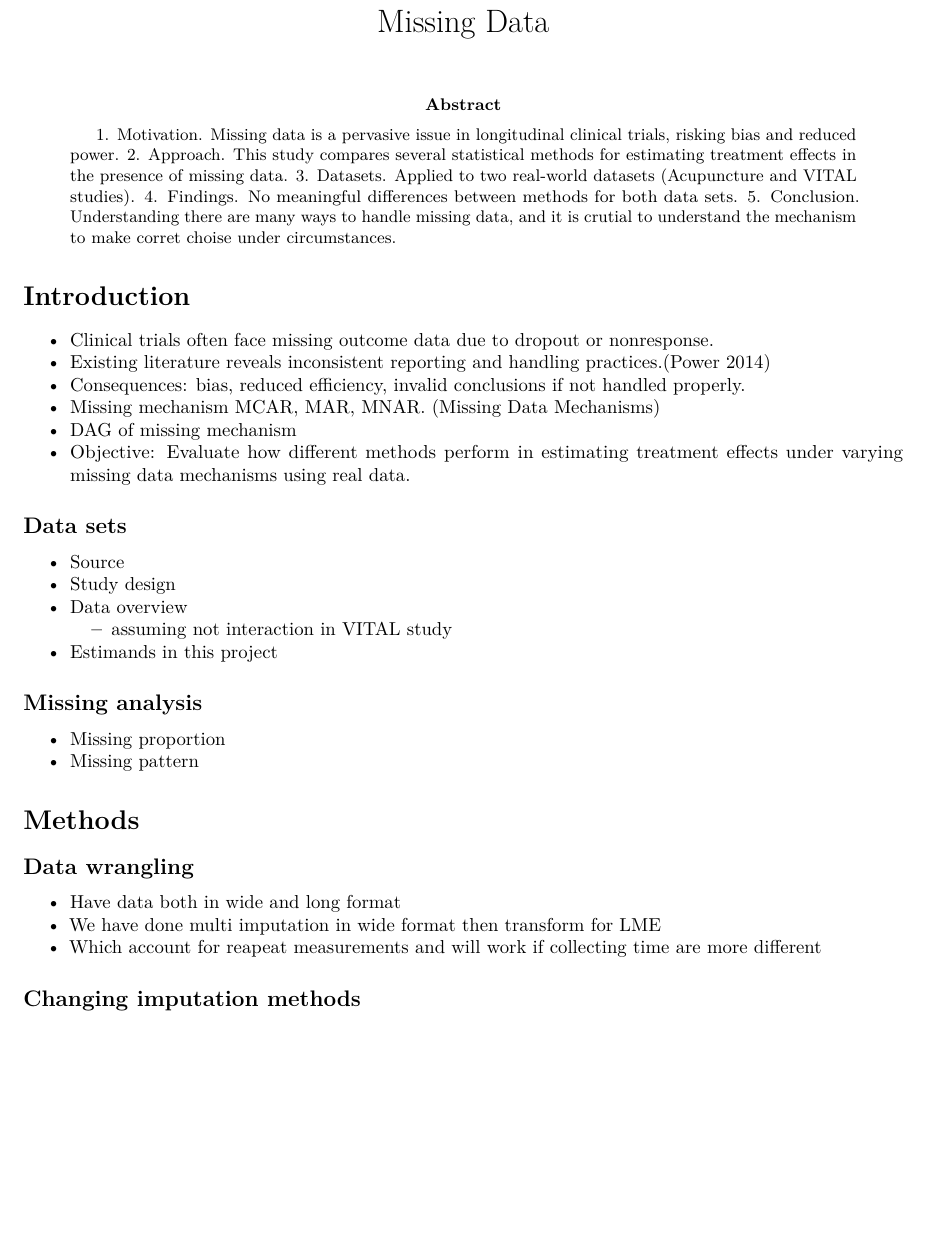
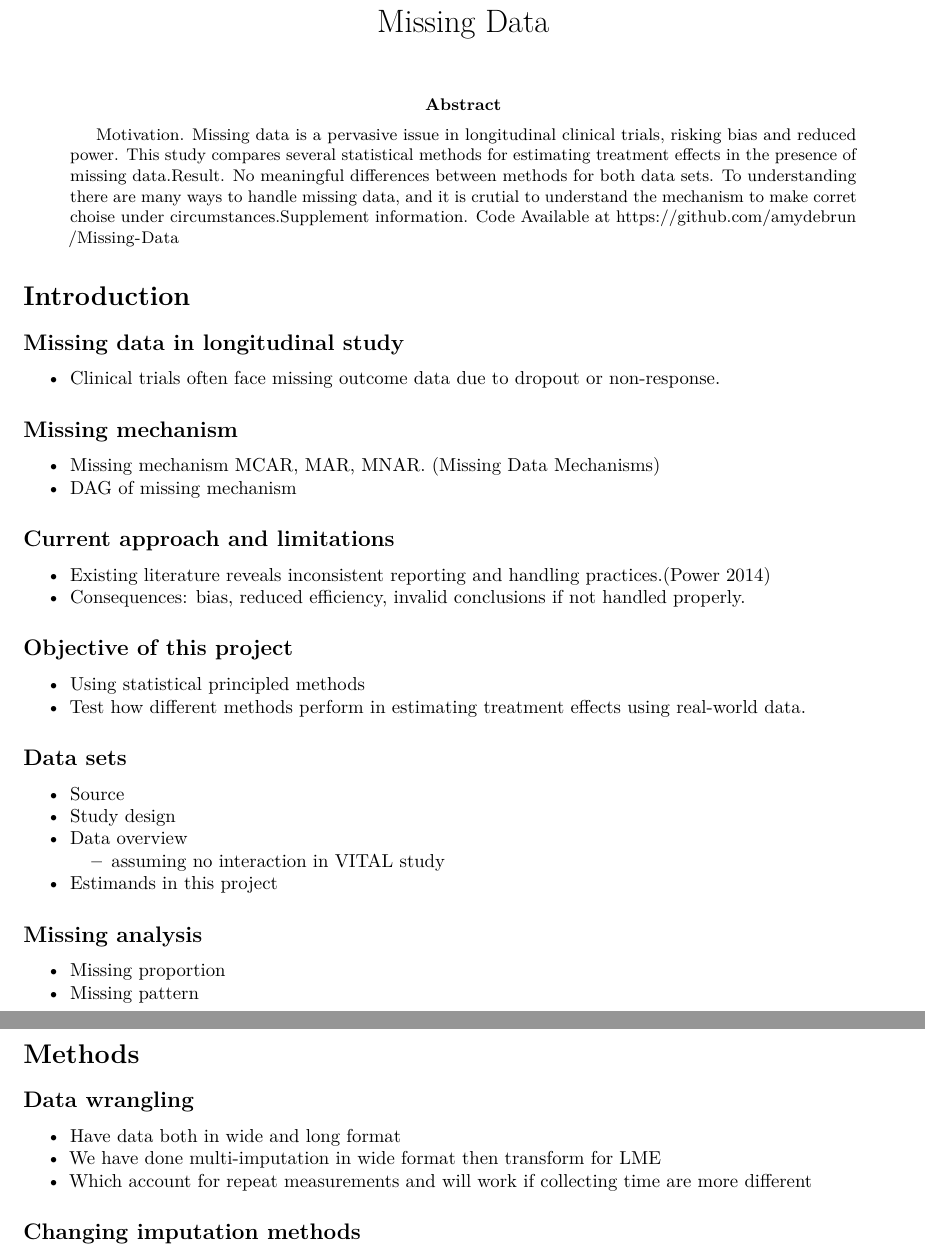
Before and after one commit to amydebrun/Missing-Data, an R Markdown document (.github/workflows/Final_Report.Rmd): part of page 1 of 7 before the commit and two parts of pages 1 and 2 of 8 after it, the two joined at a grey line, cut so that both start at the same text, the shorter picture padded with empty space. Rendered offline with R 4.5, knitr and Pandoc, then LaTeX, with nearby package versions; drawn as R Markdown's standard PDF in place of the format the file asks for; code that draws random numbers runs with fixed seeds of ours; some code elsewhere in the file could not run offline.

Commit message:
outline updates

```diff
--- a/.github/workflows/Final_Report.Rmd
+++ b/.github/workflows/Final_Report.Rmd
@@ -11,11 +11,9 @@ authors:
     affiliation: University of Galway
     email: a.browne47@universityofgalway.ie
 abstract:
-  1. Motivation. Missing data is a pervasive issue in longitudinal clinical trials, risking bias and reduced power.
-  2. Approach. This study compares several statistical methods for estimating treatment effects in the presence of missing data.
-  3. Datasets. Applied to two real-world datasets (Acupuncture and VITAL studies).
-  4. Findings. No meaningful differences between methods for both data sets.
-  5. Conclusion. Understanding there are many ways to handle missing data, and it is crutial to understand the mechanism to make corret choise under circumstances.
+  - Motivation. Missing data is a pervasive issue in longitudinal clinical trials, risking bias and reduced power. This study compares several statistical methods for estimating treatment effects in the presence of missing data.
+  - Result. No meaningful differences between methods for both data sets. To understanding there are many ways to handle missing data, and it is crutial to understand the mechanism to make corret choise under circumstances.
+  - Supplement information. Code Available at https://github.com/amydebrun/Missing-Data
 keywords:
   - Missing Data
   - Longitudinal Data
@@ -54,19 +52,32 @@ source("R scripts/Sensitive Analysis.R")
 
 # Introduction
 
-  - Clinical trials often face missing outcome data due to dropout or nonresponse.
+## Missing data in longitudinal study
+
+  - Clinical trials often face missing outcome data due to dropout or non-response.
+
+## Missing mechanism
+
+  - Missing mechanism MCAR, MAR, MNAR. (Missing Data Mechanisms)
+  - DAG of missing mechanism
+
+## Current approach and limitations
+
   - Existing literature reveals inconsistent reporting and handling practices.(Power 2014)
   - Consequences: bias, reduced efficiency, invalid conclusions if not handled properly.
-  - Missing mechanism MCAR, MAR, MNAR. (Missing Data Mechanisms)
-  - DAG of missing mechanism
-  - Objective: Evaluate how different methods perform in estimating treatment effects under varying missing data mechanisms using real data.
+
+
+## Objective of this project
+
+  - Using statistical principled methods
+  - Test how different methods perform in estimating treatment effects using real-world data.
 
 ## Data sets
 
   - Source
   - Study design
   - Data overview
-    - assuming not interaction in VITAL study
+    - assuming no interaction in VITAL study
   - Estimands in this project
 
 ## Missing analysis
@@ -79,8 +90,8 @@ source("R scripts/Sensitive Analysis.R")
 ## Data wrangling
 
   - Have data both in wide and long format
-  - We have done multi imputation in wide format then transform for LME
-  - Which account for reapeat measurements and will work if collecting time are more different
+  - We have done multi-imputation in wide format then transform for LME
+  - Which account for repeat measurements and will work if collecting time are more different
 
 ## Changing imputation methods
 
```
